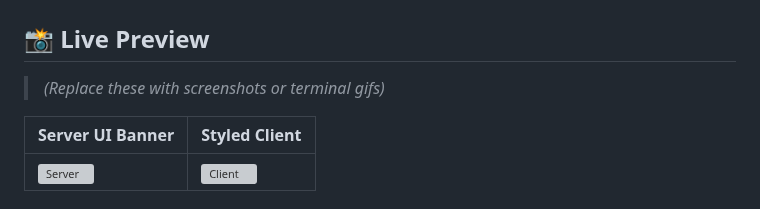
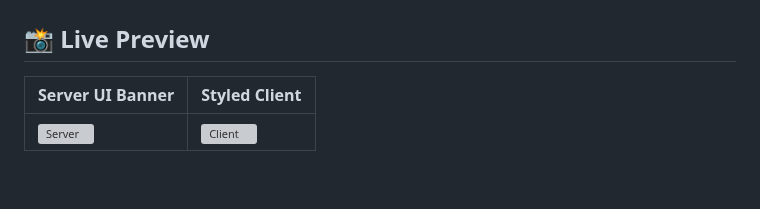
Before and after one commit to YOCRRZ224/AERO-V10-terminal-chat, a Markdown page: README.md, the part around the change. Drawn GitHub-style; blank space fills up the shorter version; grey boxes are pictures that could not be loaded.

```diff
--- a/README.md
+++ b/README.md
@@ -24,7 +24,7 @@
 
 ## 📸 Live Preview
 
-> _(Replace these with screenshots or terminal gifs)_
+
 
 | Server UI Banner | Styled Client |
 |------------------|---------------|
```
